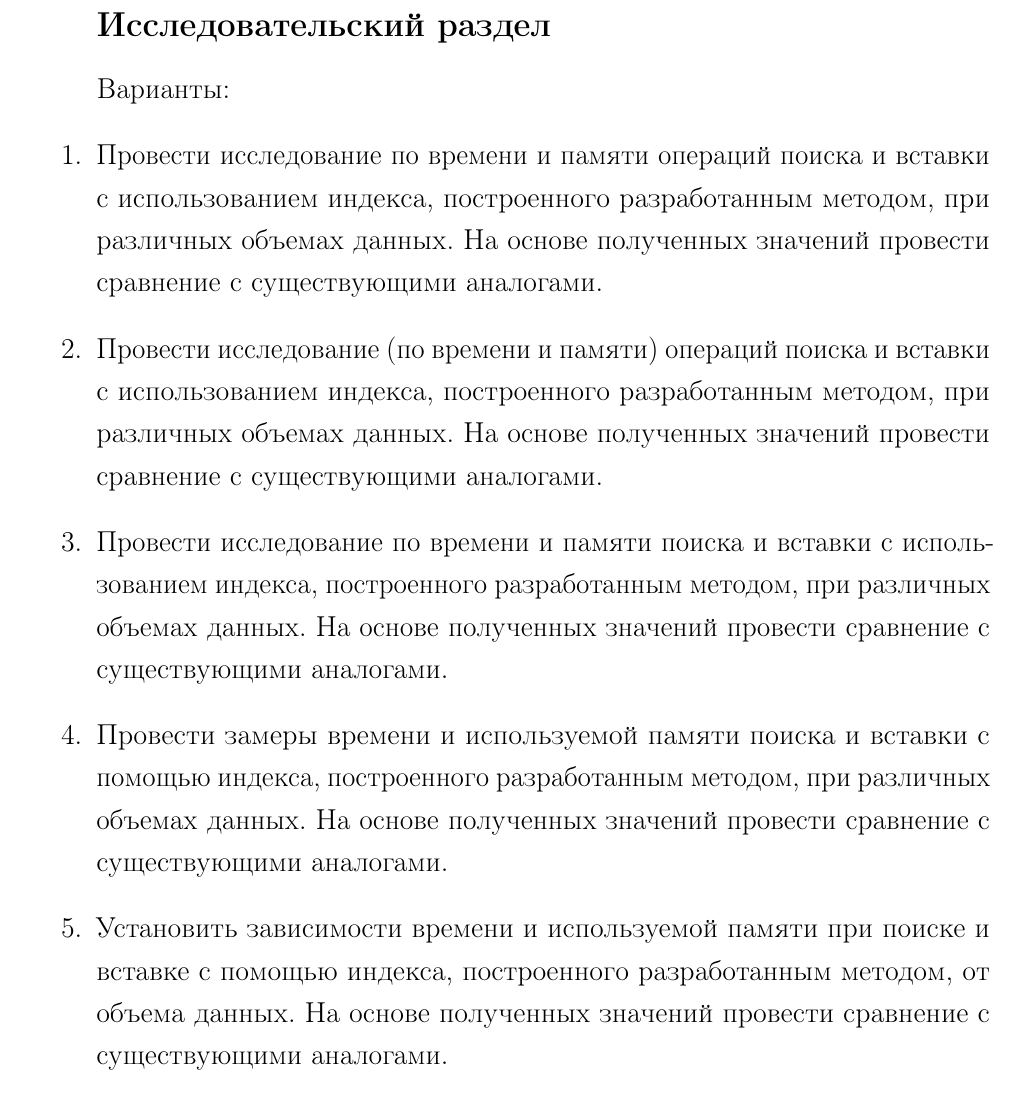
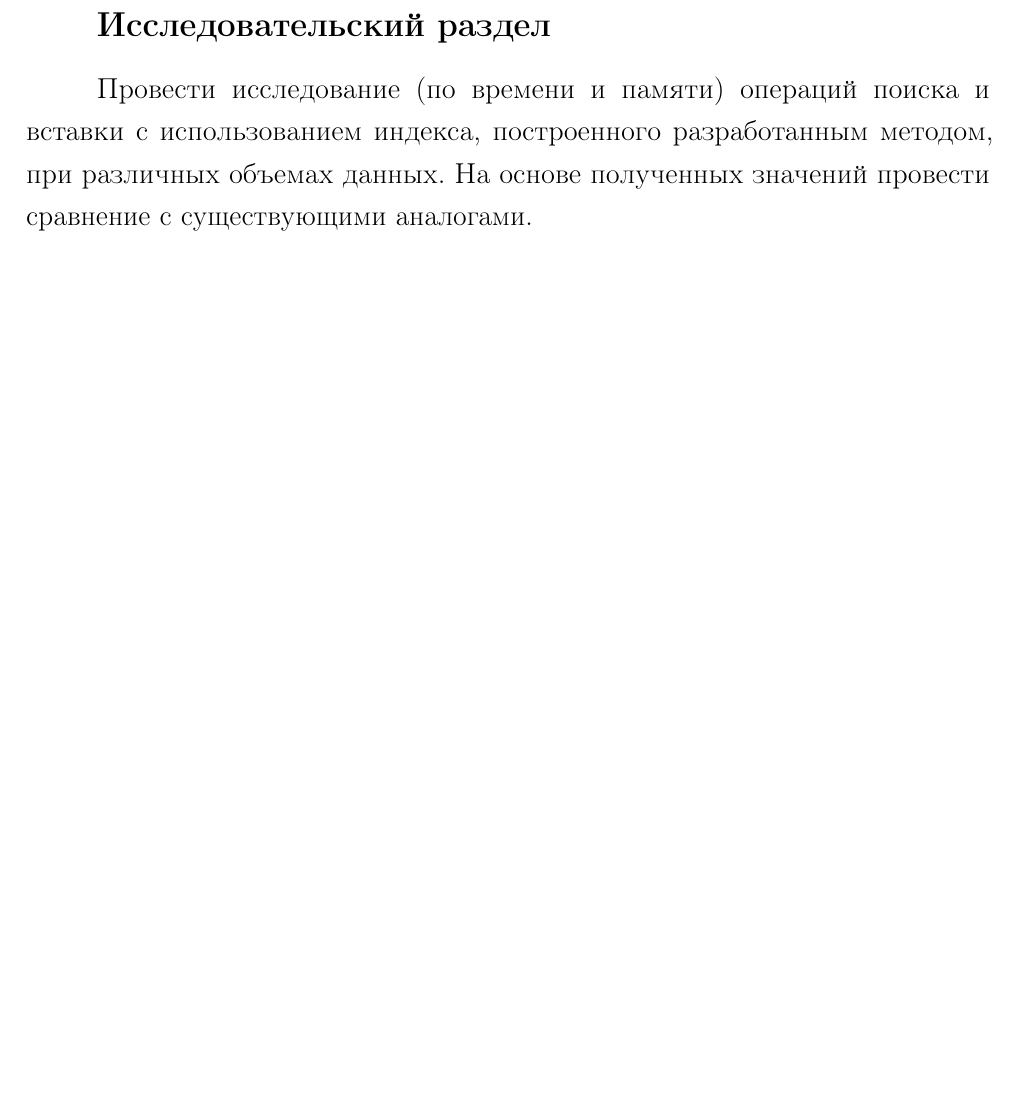
Before and after one commit to MyMiDiII/bmstu-diploma-li, a LaTeX document (TOR/tex/TOR.tex): part of page 2 of 2, cut so that both start at the same text, the shorter picture padded with empty space. Compiled offline with pdfLaTeX.

Commit message:
FIX: выбранный исследовательский + отмена переносов

```diff
--- a/TOR/tex/TOR.tex
+++ b/TOR/tex/TOR.tex
@@ -1,6 +1,7 @@
 \documentclass{bmstu}
 
 \addbibresource{biblio.bib}
+\hyphenpenalty=10000
 
 \begin{document}
 
@@ -44,33 +45,10 @@
 
 \section*{Исследовательский раздел}
 
-Варианты:
-\begin{enumerate}
-    \item Провести исследование по времени и памяти операций поиска и вставки с
-        использованием индекса, построенного разработанным методом, при
-        различных объемах данных. На основе полученных значений провести
-        сравнение с существующими аналогами.
-
-    \item Провести исследование (по времени и памяти) операций поиска и вставки с
-        использованием индекса, построенного разработанным методом, при
-        различных объемах данных. На основе полученных значений провести
-        сравнение с существующими аналогами.
-
-    \item Провести исследование по времени и памяти поиска и вставки с
-        использованием индекса, построенного разработанным методом, при
-        различных объемах данных. На основе полученных значений провести
-        сравнение с существующими аналогами.
-
-    \item Провести замеры времени и используемой памяти поиска и вставки с
-        помощью индекса, построенного разработанным методом, при различных
-        объемах данных. На основе полученных значений провести сравнение с
-        существующими аналогами.
-
-    \item Установить зависимости времени и используемой памяти при поиске и
-        вставке с помощью индекса, построенного разработанным методом, от объема
-        данных. На основе полученных значений провести сравнение с существующими
-        аналогами.
-\end{enumerate}
+Провести исследование (по времени и памяти) операций поиска и вставки с
+использованием индекса, построенного разработанным методом, при
+различных объемах данных. На основе полученных значений провести
+сравнение с существующими аналогами.
 
 \section*{Фамилия и инициалы руководителя}
 
```
Also changed, not shown: TOR/pdf/TOR.pdf.
